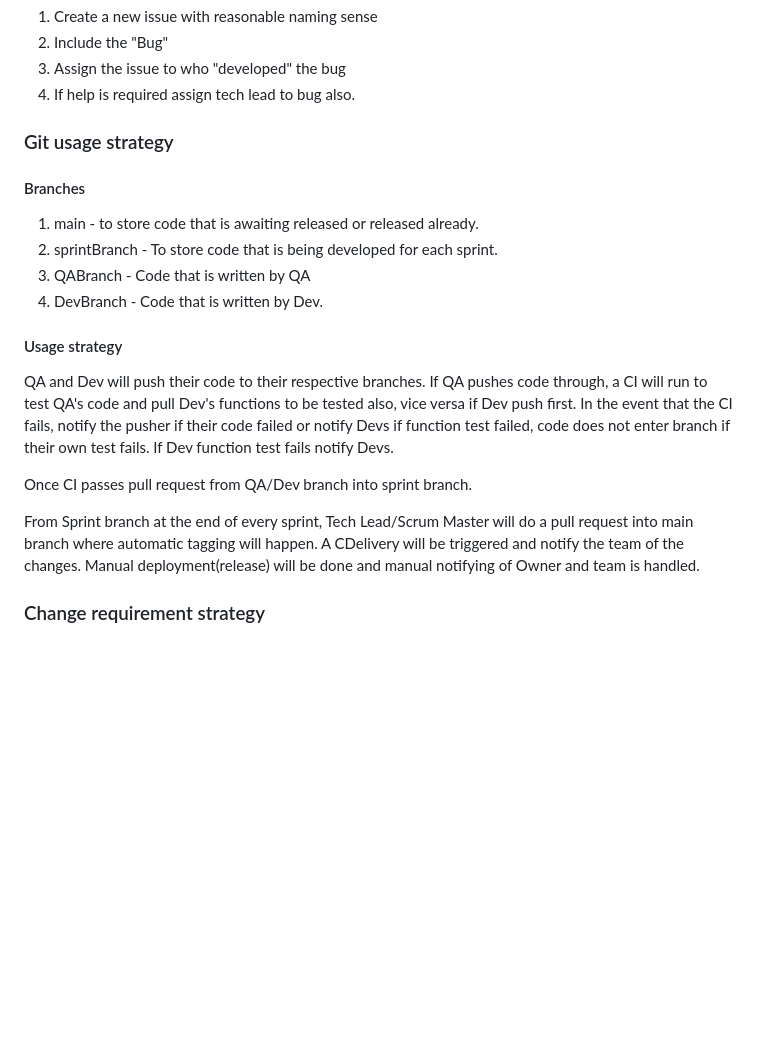
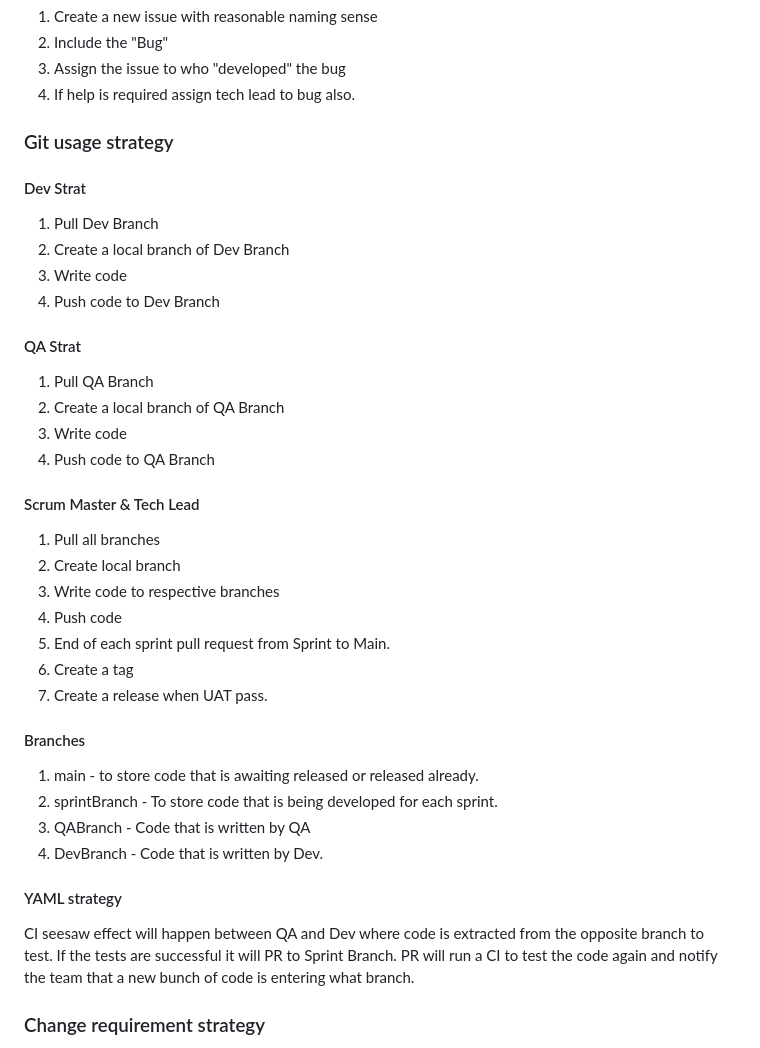
Before and after one commit to DevOps-Team5-2022/DevOps_Oct2022_Team5_Assignment, a Markdown page: README.md, the part around the change. GitHub-like rendering; blank space fills up the shorter version.

```diff
--- a/README.md
+++ b/README.md
@@ -24,17 +24,33 @@ Go through the project scope as a team. Identify areas which will require IT to
 3. Assign the issue to who "developed" the bug
 4. If help is required assign tech lead to bug also.
 ### Git usage strategy
+#### Dev Strat
+1. Pull Dev Branch
+2. Create a local branch of Dev Branch
+3. Write code
+4. Push code to Dev Branch
+#### QA Strat
+1. Pull QA Branch
+2. Create a local branch of QA Branch
+3. Write code
+4. Push code to QA Branch
+#### Scrum Master & Tech Lead
+1. Pull all branches
+2. Create local branch
+3. Write code to respective branches
+4. Push code
+5. End of each sprint pull request from Sprint to Main.
+6. Create a tag
+7. Create a release when UAT pass.
 #### Branches
 1. main - to store code that is awaiting released or released already.
 2. sprintBranch - To store code that is being developed for each sprint.
 3. QABranch - Code that is written by QA
 4. DevBranch - Code that is written by Dev.
-#### Usage strategy
-QA and Dev will push their code to their respective branches. If QA pushes code through, a CI will run to test QA's code and pull Dev's functions to be tested also, vice versa if Dev push first. In the event that the CI fails, notify the pusher if their code failed or notify Devs if function test failed, code does not enter branch if their own test fails. If Dev function test fails notify Devs.
+#### YAML strategy
+CI seesaw effect will happen between QA and Dev where code is extracted from the opposite branch to test. If the tests are successful it will PR to Sprint Branch.
+PR will run a CI to test the code again and notify the team that a new bunch of code is entering what branch.
 
-Once CI passes pull request from QA/Dev branch into sprint branch.
-
-From Sprint branch at the end of every sprint, Tech Lead/Scrum Master will do a pull request into main branch where automatic tagging will happen. A CDelivery will be triggered and notify the team of the changes. Manual deployment(release) will be done and manual notifying of Owner and team is handled.
 ### Change requirement strategy
 1. Leverage the Change Requirement Timeline which are our sprints. Before we change, make sure that everyone that is affected by the change know about it and to set and communicate goals to relate directly to the change of requirement.
 2. Communicate the reason of why there is a need for change of requirements and to be truthful about why it has to be done. There should also be explaination in why this change would result in better end goal.
```
